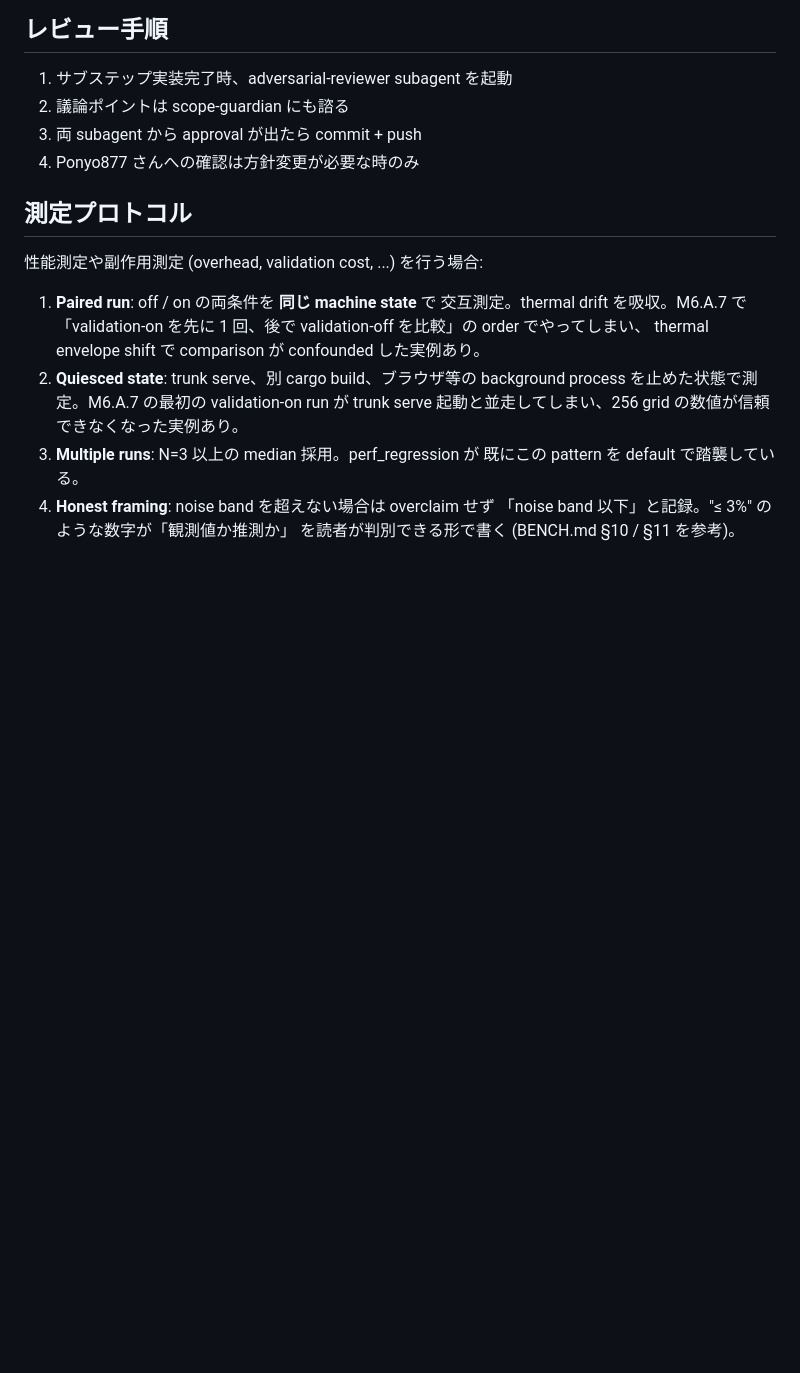
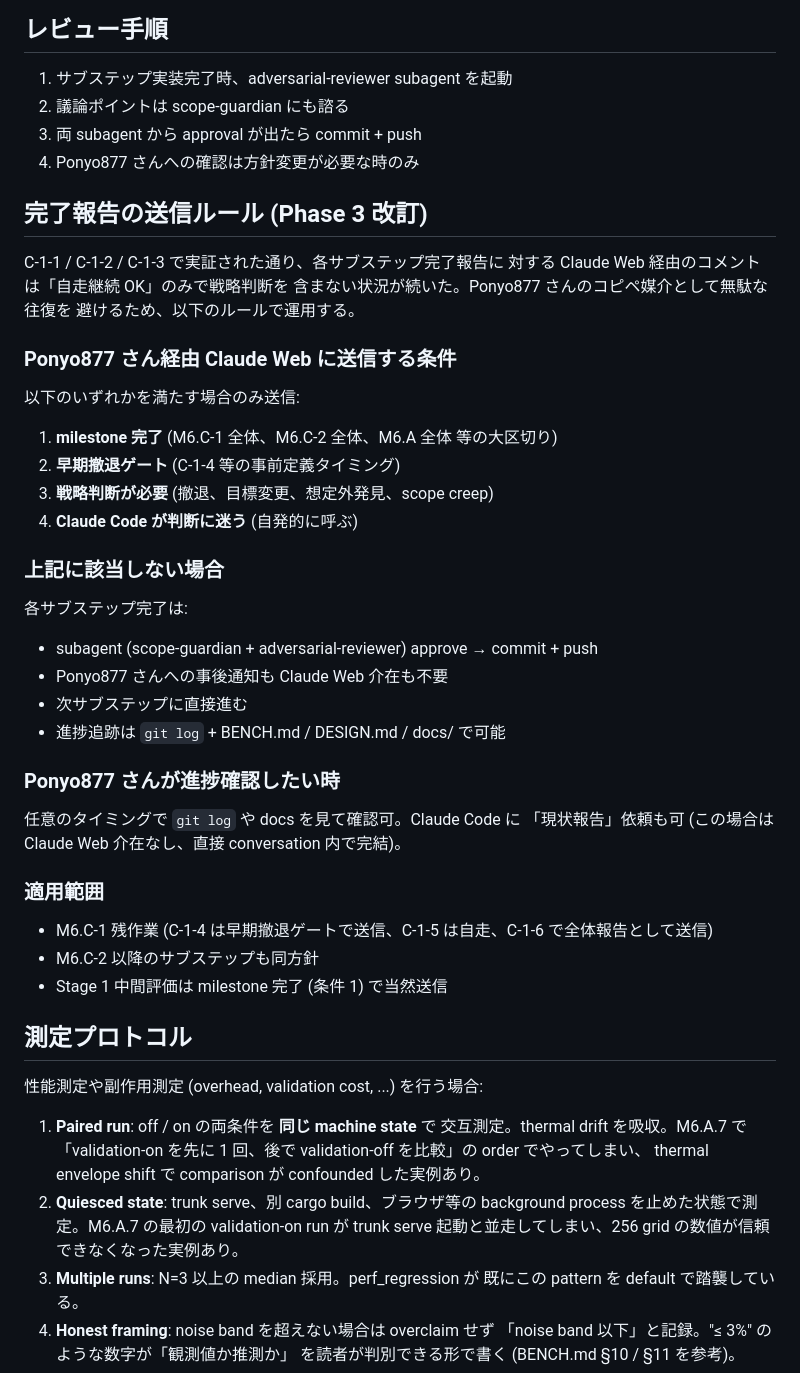
Before and after one commit to ponyo877/flow-lenia, a Markdown page: CLAUDE.md, the part around the change. GitHub-like rendering; blank space fills up the shorter version.

Commit message:
CLAUDE.md: Phase 3 完了報告の送信ルール改訂 (C-1-3 後)
C-1-1 / C-1-2 / C-1-3 で実証された通り、各サブステップ完了報告に
対する Claude Web 経由のコメントは「自走継続 OK」のみで戦略判断を
含まない状況が続いた。Ponyo877 さんのコピペ媒介として無駄な往復を
避けるため、Phase 3 ワークフローを厳格化。

### 新ルール (CLAUDE.md "完了報告の送信ルール (Phase 3 改訂)" 節)

Ponyo877 さん経由 Claude Web に送信する条件 — 以下のいずれか:

1. milestone 完了 (M6.C-1 全体、M6.C-2 全体、M6.A 全体 等の大区切り)
2. 早期撤退ゲート (C-1-4 等の事前定義タイミング)
3. 戦略判断が必要 (撤退、目標変更、想定外発見、scope creep)
4. Claude Code が判断に迷う (自発的に呼ぶ)

該当しない場合は subagent approve → commit + push のみで次サブステップ
直接進行、事後通知不要、進捗追跡は git log + BENCH/DESIGN/docs。

### M6.C-1 残作業への適用

- C-1-3 (kernel pre-FFT + spectral multiply): 自走、commit 24cec08 で完了済み (事後通知不要、本ルール改訂前に送信したが retroactive に新ルール下に位置付け)
- C-1-4 (ConvolvePass FFT 化 + A/B 比較): 早期撤退ゲート (post/pre ratio < 2× チェック) で送信
- C-1-5 (direct 削除 + 再 anchor): 自走、commit のみ
- C-1-6 (retro + Rev.4.7): M6.C-1 全体報告として送信

### 想定 next 介在

C-1-4 完了時 (Day 8-10 頃) の下限割れチェック報告。それまで自走。

Co-Authored-By: Claude Opus 4.7 <noreply@anthropic.com>

```diff
--- a/CLAUDE.md
+++ b/CLAUDE.md
@@ -34,6 +34,43 @@ Apple M1 mini Chrome WebGPU で 512×512 grid に 4 体 creature (相互作用
 3. 両 subagent から approval が出たら commit + push
 4. Ponyo877 さんへの確認は方針変更が必要な時のみ
 
+## 完了報告の送信ルール (Phase 3 改訂)
+
+C-1-1 / C-1-2 / C-1-3 で実証された通り、各サブステップ完了報告に
+対する Claude Web 経由のコメントは「自走継続 OK」のみで戦略判断を
+含まない状況が続いた。Ponyo877 さんのコピペ媒介として無駄な往復を
+避けるため、以下のルールで運用する。
+
+### Ponyo877 さん経由 Claude Web に送信する条件
+
+以下のいずれかを満たす場合のみ送信:
+
+1. **milestone 完了** (M6.C-1 全体、M6.C-2 全体、M6.A 全体 等の大区切り)
+2. **早期撤退ゲート** (C-1-4 等の事前定義タイミング)
+3. **戦略判断が必要** (撤退、目標変更、想定外発見、scope creep)
+4. **Claude Code が判断に迷う** (自発的に呼ぶ)
+
+### 上記に該当しない場合
+
+各サブステップ完了は:
+
+- subagent (scope-guardian + adversarial-reviewer) approve → commit + push
+- Ponyo877 さんへの事後通知も Claude Web 介在も不要
+- 次サブステップに直接進む
+- 進捗追跡は `git log` + BENCH.md / DESIGN.md / docs/ で可能
+
+### Ponyo877 さんが進捗確認したい時
+
+任意のタイミングで `git log` や docs を見て確認可。Claude Code に
+「現状報告」依頼も可 (この場合は Claude Web 介在なし、直接 conversation 内で完結)。
+
+### 適用範囲
+
+- M6.C-1 残作業 (C-1-4 は早期撤退ゲートで送信、C-1-5 は自走、C-1-6
+  で全体報告として送信)
+- M6.C-2 以降のサブステップも同方針
+- Stage 1 中間評価は milestone 完了 (条件 1) で当然送信
+
 ## 測定プロトコル
 
 性能測定や副作用測定 (overhead, validation cost, ...) を行う場合:
```
